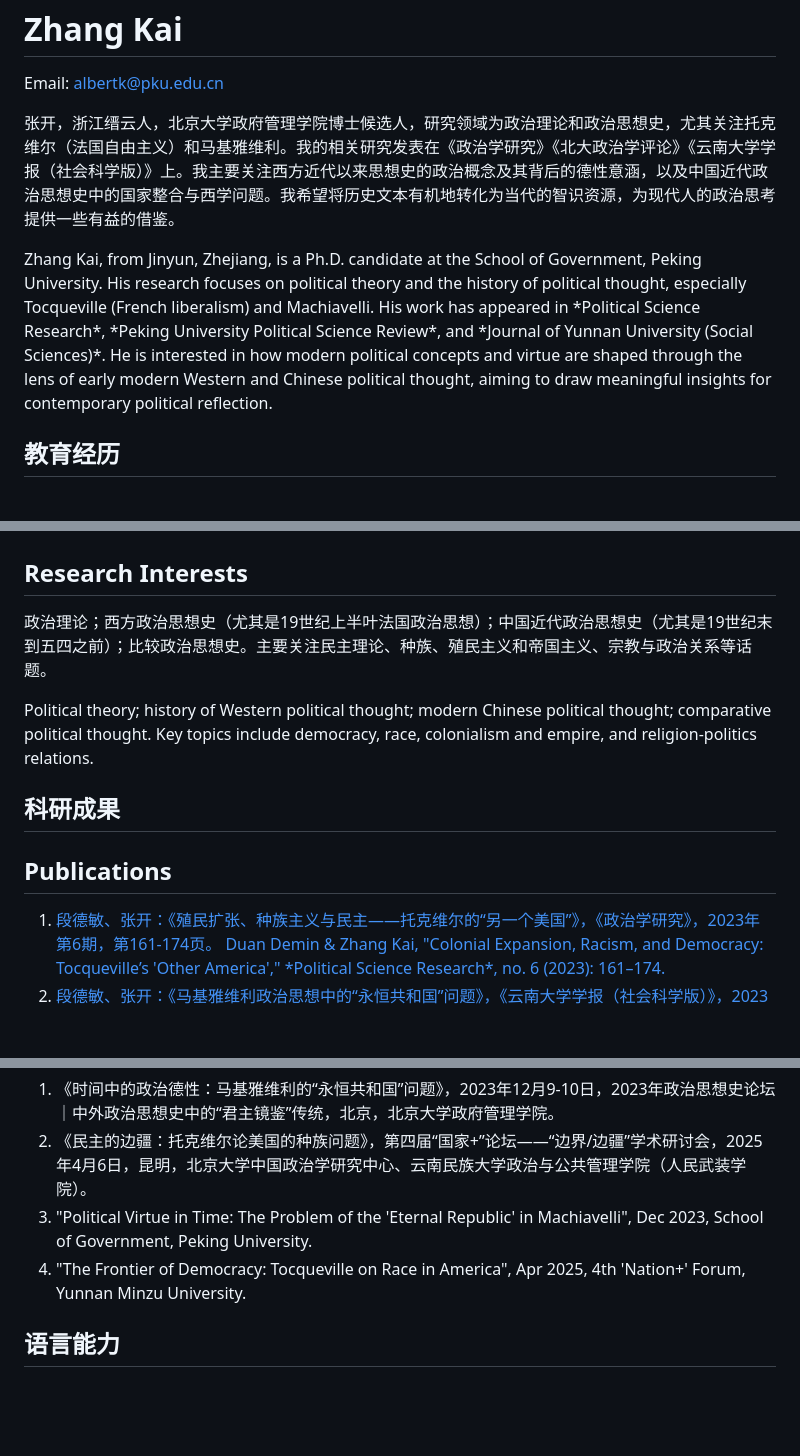
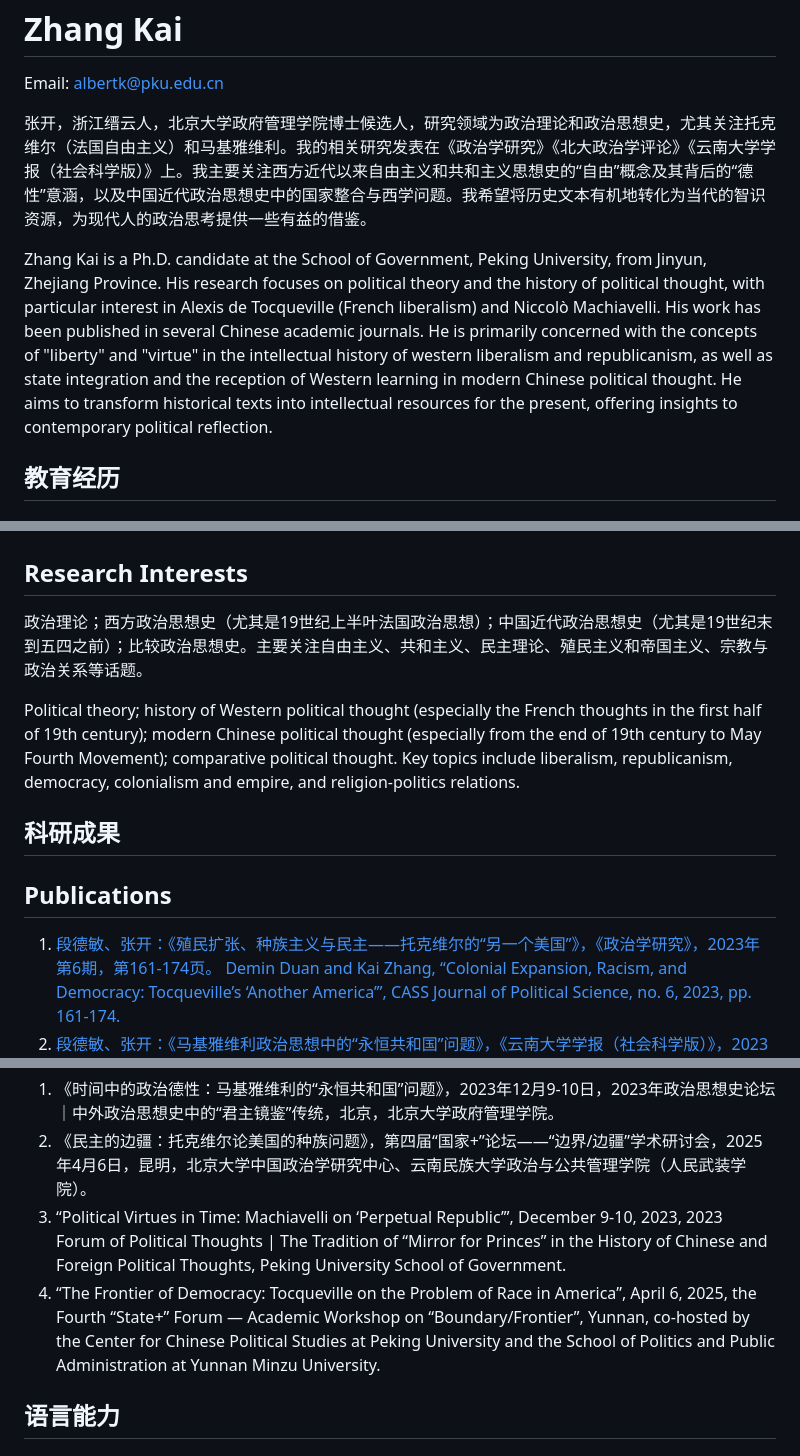
Before and after one commit to AlbertZhangK/albertzhangk.github.io, a Markdown page: README.md, 3 parts joined by grey strips. Drawn GitHub-style; blank space fills up the shorter version.

Commit message:
2025/5/21 Update README.md
this is to update and revise the en translation of some key information. this edition is set for good.

```diff
--- a/README.md
+++ b/README.md
@@ -92,8 +92,8 @@
       <h1 class="zh">张开</h1>
       <h1 class="en" style="display:none">Zhang Kai</h1>
       <p>Email: <a href="mailto:albertk@pku.edu.cn">albertk@pku.edu.cn</a></p>
-      <p class="zh">张开，浙江缙云人，北京大学政府管理学院博士候选人，研究领域为政治理论和政治思想史，尤其关注托克维尔（法国自由主义）和马基雅维利。我的相关研究发表在《政治学研究》《北大政治学评论》《云南大学学报（社会科学版）》上。我主要关注西方近代以来思想史的政治概念及其背后的德性意涵，以及中国近代政治思想史中的国家整合与西学问题。我希望将历史文本有机地转化为当代的智识资源，为现代人的政治思考提供一些有益的借鉴。</p>
-      <p class="en" style="display:none">Zhang Kai, from Jinyun, Zhejiang, is a Ph.D. candidate at the School of Government, Peking University. His research focuses on political theory and the history of political thought, especially Tocqueville (French liberalism) and Machiavelli. His work has appeared in *Political Science Research*, *Peking University Political Science Review*, and *Journal of Yunnan University (Social Sciences)*. He is interested in how modern political concepts and virtue are shaped through the lens of early modern Western and Chinese political thought, aiming to draw meaningful insights for contemporary political reflection.</p>
+      <p class="zh">张开，浙江缙云人，北京大学政府管理学院博士候选人，研究领域为政治理论和政治思想史，尤其关注托克维尔（法国自由主义）和马基雅维利。我的相关研究发表在《政治学研究》《北大政治学评论》《云南大学学报（社会科学版）》上。我主要关注西方近代以来自由主义和共和主义思想史的“自由”概念及其背后的“德性”意涵，以及中国近代政治思想史中的国家整合与西学问题。我希望将历史文本有机地转化为当代的智识资源，为现代人的政治思考提供一些有益的借鉴。</p>
+      <p class="en" style="display:none">Zhang Kai is a Ph.D. candidate at the School of Government, Peking University, from Jinyun, Zhejiang Province. His research focuses on political theory and the history of political thought, with particular interest in Alexis de Tocqueville (French liberalism) and Niccolò Machiavelli. His work has been published in several Chinese academic journals. He is primarily concerned with the concepts of "liberty" and "virtue" in the intellectual history of western liberalism and republicanism, as well as state integration and the reception of Western learning in modern Chinese political thought. He aims to transform historical texts into intellectual resources for the present, offering insights to contemporary political reflection.</p>
     </div>
   </div>
 
@@ -109,8 +109,8 @@
   <div class="section">
     <h2 class="zh">研究领域</h2>
     <h2 class="en" style="display:none">Research Interests</h2>
-    <p class="zh">政治理论；西方政治思想史（尤其是19世纪上半叶法国政治思想）；中国近代政治思想史（尤其是19世纪末到五四之前）；比较政治思想史。主要关注民主理论、种族、殖民主义和帝国主义、宗教与政治关系等话题。</p>
-    <p class="en" style="display:none">Political theory; history of Western political thought; modern Chinese political thought; comparative political thought. Key topics include democracy, race, colonialism and empire, and religion-politics relations.</p>
+    <p class="zh">政治理论；西方政治思想史（尤其是19世纪上半叶法国政治思想）；中国近代政治思想史（尤其是19世纪末到五四之前）；比较政治思想史。主要关注自由主义、共和主义、民主理论、殖民主义和帝国主义、宗教与政治关系等话题。</p>
+    <p class="en" style="display:none">Political theory; history of Western political thought (especially the French thoughts in the first half of 19th century); modern Chinese political thought (especially from the end of 19th century to May Fourth Movement); comparative political thought. Key topics include liberalism, republicanism, democracy, colonialism and empire, and religion-politics relations.</p>
   </div>
 
   <div class="section">
@@ -119,7 +119,7 @@
     <ol>
       <li>
         <span class="zh"><a href="最终发表.pdf" target="_blank">段德敏、张开：《殖民扩张、种族主义与民主——托克维尔的“另一个美国”》，《政治学研究》，2023年第6期，第161-174页。</a></span>
-        <span class="en" style="display:none"><a href="最终发表.pdf" target="_blank">Duan Demin & Zhang Kai, "Colonial Expansion, Racism, and Democracy: Tocqueville’s 'Other America'," *Political Science Research*, no. 6 (2023): 161–174.</a></span>
+        <span class="en" style="display:none"><a href="最终发表.pdf" target="_blank">Demin Duan and Kai Zhang, “Colonial Expansion, Racism, and Democracy: Tocqueville’s ‘Another America’”, CASS Journal of Political Science, no. 6, 2023, pp. 161-174.</a></span>
       </li>
       <li>
         <span class="zh"><a href="马基雅维利政治思想中的“永恒共和国”问题_段德敏.pdf" target="_blank">段德敏、张开：《马基雅维利政治思想中的“永恒共和国”问题》，《云南大学学报（社会科学版）》，2023年第4期，第76-86页。</a></span>
@@ -138,8 +138,8 @@
     <ol>
       <li class="zh">《时间中的政治德性：马基雅维利的“永恒共和国”问题》，2023年12月9-10日，2023年政治思想史论坛｜中外政治思想史中的“君主镜鉴”传统，北京，北京大学政府管理学院。</li>
       <li class="zh">《民主的边疆：托克维尔论美国的种族问题》，第四届“国家+”论坛——“边界/边疆”学术研讨会，2025年4月6日，昆明，北京大学中国政治学研究中心、云南民族大学政治与公共管理学院（人民武装学院）。</li>
-      <li class="en" style="display:none">"Political Virtue in Time: The Problem of the 'Eternal Republic' in Machiavelli", Dec 2023, School of Government, Peking University.</li>
-      <li class="en" style="display:none">"The Frontier of Democracy: Tocqueville on Race in America", Apr 2025, 4th 'Nation+' Forum, Yunnan Minzu University.</li>
+      <li class="en" style="display:none">“Political Virtues in Time: Machiavelli on ‘Perpetual Republic’”, December 9-10, 2023, 2023 Forum of Political Thoughts | The Tradition of “Mirror for Princes” in the History of Chinese and Foreign Political Thoughts, Peking University School of Government.</li>
+      <li class="en" style="display:none">“The Frontier of Democracy: Tocqueville on the Problem of Race in America”, April 6, 2025, the Fourth “State+” Forum — Academic Workshop on “Boundary/Frontier”, Yunnan, co-hosted by the Center for Chinese Political Studies at Peking University and the School of Politics and Public Administration at Yunnan Minzu University.</li>
     </ol>
   </div>
 
```
Also changed, not shown: other parts of README.md (+2 -2 lines).
